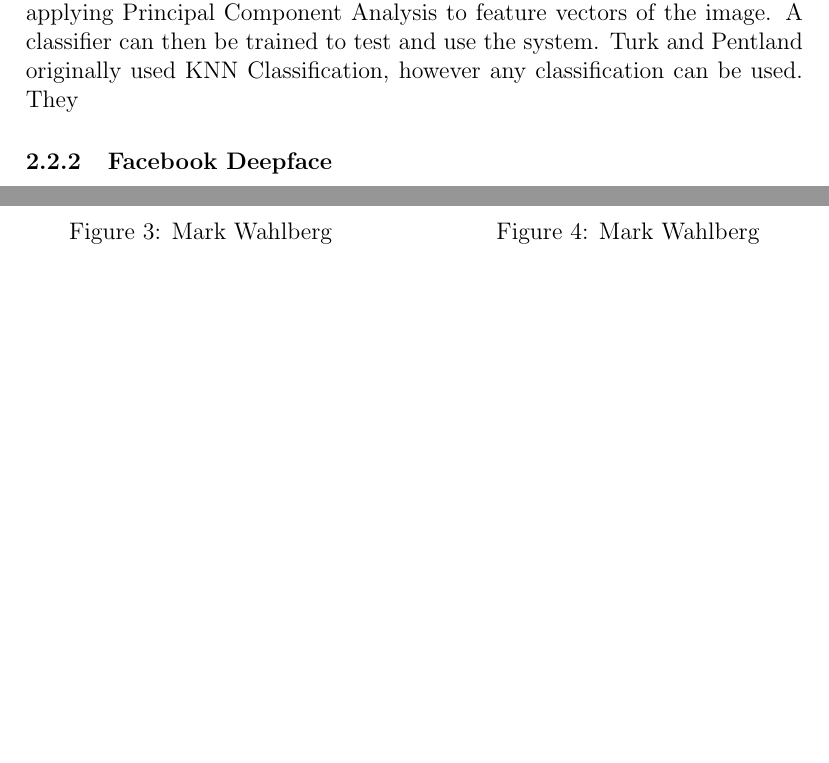
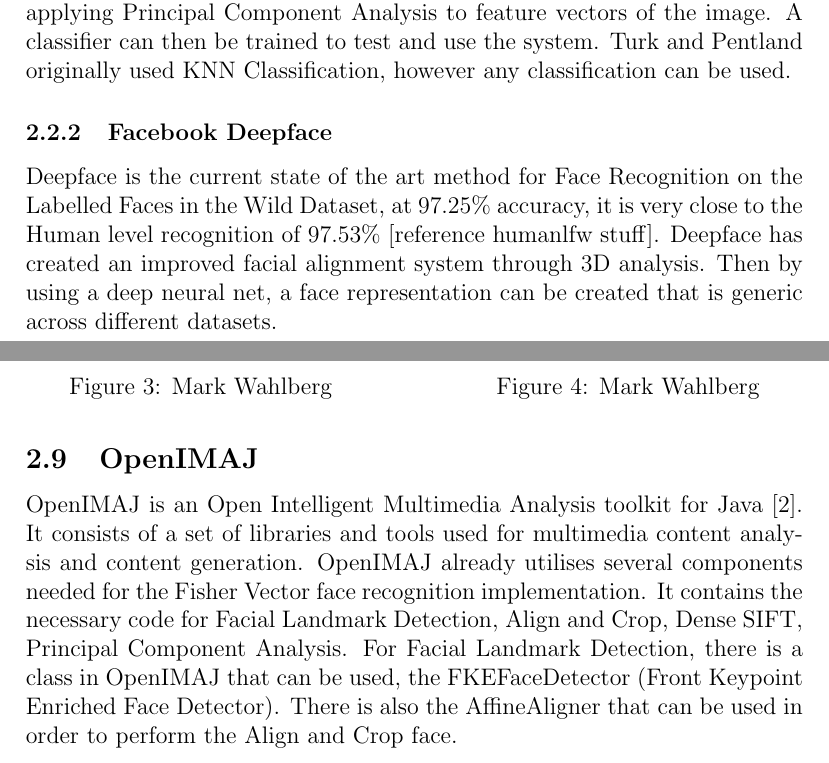
Before and after one commit to brookstim/3YP-Report, a LaTeX paper (Report.tex): two parts of pages 6 and 9 of 21 before the commit and two parts of pages 6 and 10 of 22 after it, joined at a grey line, cut so that both start at the same text, the shorter picture padded with empty space. Compiled offline with pdfLaTeX.

Commit message:
Added Deepface

```diff
--- a/Report.tex
+++ b/Report.tex
@@ -98,9 +98,9 @@ The aim for this project is to investigate and implement the method of Face Reco
 \subsection{Face Recognition Techniques}
 Face Recognition is the process of verifying or identifying the person in the image inputted. Depending on the type of application, there are many different methods that may be suitable to use. \cite{facesurvey} describes Feature-based and Hollistic approach to face recognition. Feature based works by analysing the image and identifying any features that would be of interest (such as the eyes). They are then extracted, and a dataset is built by calculating the geometric relationship between each point (for example the distance between the eyes and mouth). The data is then analysed to match the faces to the measurements. A Hollistic approach to face recognition involves the identification of faces by basing the descriptions on the entire face, as opposed to local features of the faces. This can be carried out either statistically, or using AI. By using statistical approach, an array of pixel intensity values are created, and direct comparison between each face is carried out. The AI method uses tools such as neural networks and machine learning to learn and recognise the faces.
 \subsubsection{Eigenfaces}
-Eigenfaces is the method of representing an image as a set of eigenvectors. First used for face classification by Turk and Pentland [reference paper],  they show that Eigenfaces are a practical solution to the problem of face recognition. Eigenfaces works by creating low dimensional feature vectors by applying Principal Component Analysis to feature vectors of the image. A classifier can then be trained to test and use the system. Turk and Pentland originally used KNN Classification, however any classification can be used. They
+Eigenfaces is the method of representing an image as a set of eigenvectors. First used for face classification by Turk and Pentland [reference paper],  they show that Eigenfaces are a practical solution to the problem of face recognition. Eigenfaces works by creating low dimensional feature vectors by applying Principal Component Analysis to feature vectors of the image. A classifier can then be trained to test and use the system. Turk and Pentland originally used KNN Classification, however any classification can be used.
 \subsubsection{Facebook Deepface}
-
+Deepface is the current state of the art method for Face Recognition on the Labelled Faces in the Wild Dataset, at 97.25\% accuracy, it is very close to the Human level recognition of 97.53\% [reference humanlfw stuff]. Deepface has created an improved facial alignment system through 3D analysis. Then by using a deep neural net, a face representation can be created that is generic across different datasets.
 
 \subsection{Fisher Vector Faces in the Wild}
 The paper Fisher Vector faces in the Wild \cite{simonyan2004fisher} shows that when Fisher vectors are used alongside densely sampled SIFT features, the resulting feature based face recognition system is capable of achieving state-of-the-art face verification performance on the Labelled Faces in the Wild \cite{labelledFaces} dataset. The paper proceeds to discover how a compact descriptor can be learnt from the fisher vectors using discriminative metric learning, since fisher vectors are highly dimensional. The conclusion of this paper is supported by a set of tables and graphs, detailing the results of tests on the Labelled faces in the wild dataset. Two methods are used to test the algorithm, the unrestricted setting where outside training data is used, and the restricted setting where no outside training data is used. It shows that when tested under the unrestricted setting, the pipeline has the second highest mean classification accuracy at 0.9303 with a slightly smaller error margin. This is second to High-Dimensionality LBP at 0.9318. In a restricted setting, the method yielded the highest accuracy of 0.8747, meaning it is the new state-of-the-art setting. The paper describes the steps it took in order to achieve it’s results, which uses many advanced facial recognition methods. In this literature review, the methods used will be examined, along with work related to Face Recognition.
@@ -160,6 +159,10 @@ Whereas, given these two images of Mark Wahlberg (Figure 3 and Figure 4), the al
   \caption{Mark Wahlberg}
 \endminipage\hfill
 \end{figure}
+
+\subsection{OpenIMAJ}
+OpenIMAJ is an Open Intelligent Multimedia Analysis toolkit for Java \cite{openimaj}. It consists of a set of libraries and tools used for multimedia content analysis and content generation. OpenIMAJ already utilises several components needed for the Fisher Vector face recognition implementation. It contains the necessary code for Facial Landmark Detection, Align and Crop,  Dense SIFT, Principal Component Analysis.
+For Facial Landmark Detection, there is a class in OpenIMAJ that can be used, the FKEFaceDetector (Front Keypoint Enriched Face Detector). There is also the AffineAligner that can be used in order to perform the Align and Crop face.
 
 \newpage
 %\section{Analysis}
```
Also changed, not shown: Report.tex (3 more changed lines).
